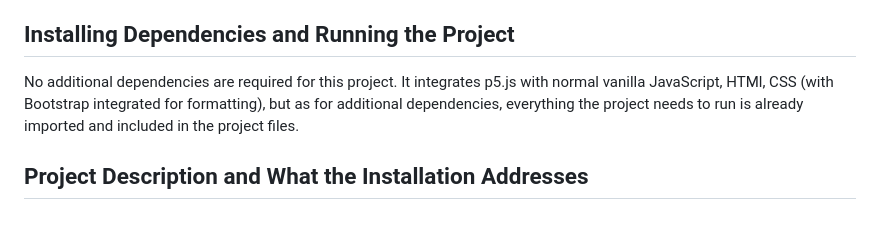
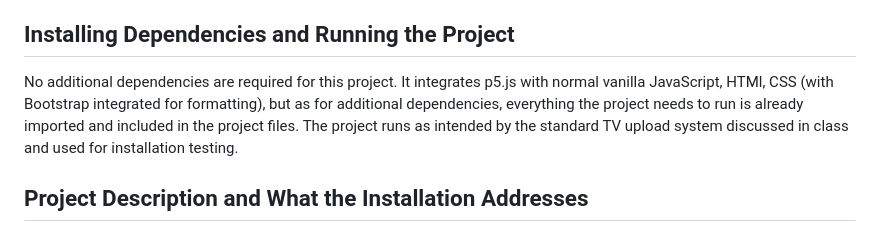
Before and after one commit to jacksongrady/hci-project-group, a Markdown page: README.md, the part around one of its changes. GitHub-like rendering.

```diff
--- a/README.md
+++ b/README.md
@@ -8,7 +8,7 @@
 4. Danu Metaferia
 
 ## Installing Dependencies and Running the Project
-<p>No additional dependencies are required for this project. It integrates p5.js with normal vanilla JavaScript, HTMl, CSS (with Bootstrap integrated for formatting), but as for additional dependencies, everything the project needs to run is already imported and included in the project files.</p>
+<p>No additional dependencies are required for this project. It integrates p5.js with normal vanilla JavaScript, HTMl, CSS (with Bootstrap integrated for formatting), but as for additional dependencies, everything the project needs to run is already imported and included in the project files. The project runs as intended by the standard TV upload system discussed in class and used for installation testing.</p>
 
 ## Project Description and What the Installation Addresses
 <p>Our group's project is an interactive polling program that seeks to gather student input about interesting and pertinent issues with minimal barriers to entry. When conducting our research about the problem space, the main concern students had was that making their voice heard took too much time or was too much of an effort that they didn't bother to use whatever system that specific poller at the time had in place. Our project removes those barriers by displaying questions on the screen that the user can respond to using simple poses that are read in as input by the Kinect system and processed as answers to that question. The user has full control over which questions they can answer and has full control over their experience with making their voice heard. The project displays as many questions as the user wants to answer and then displays the responses of other students in the form of a pie chart.</p>
```
Also changed, not shown: other parts of README.md (+2 -2 lines).
